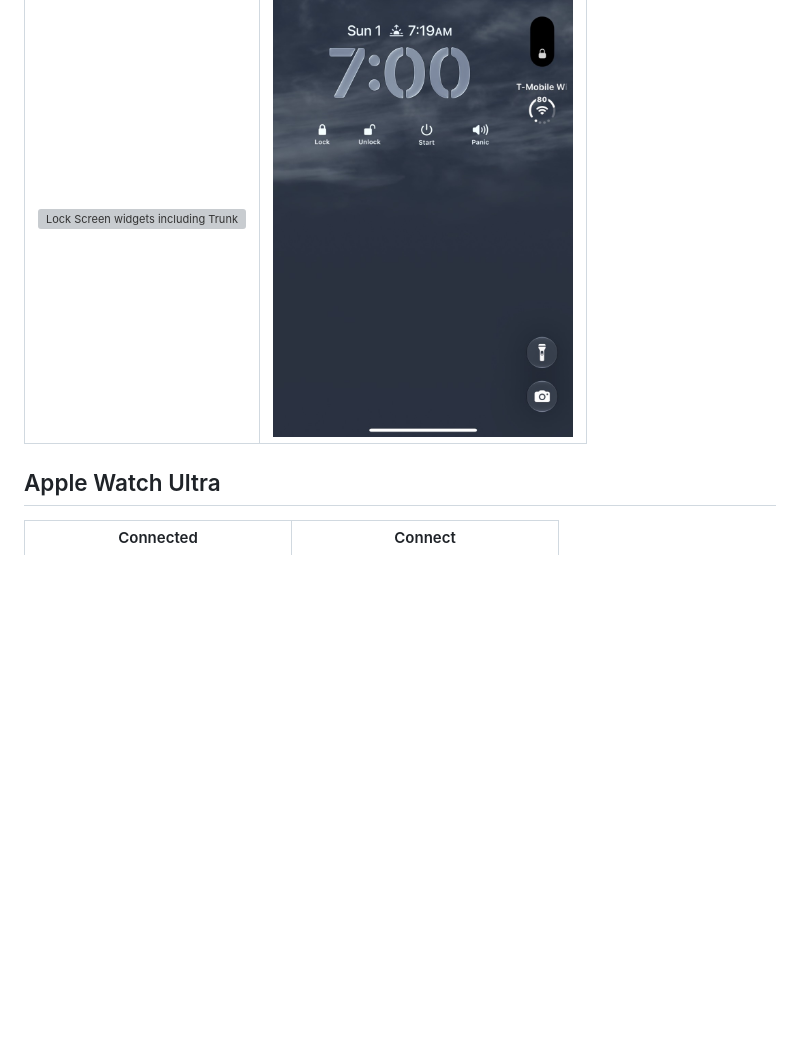
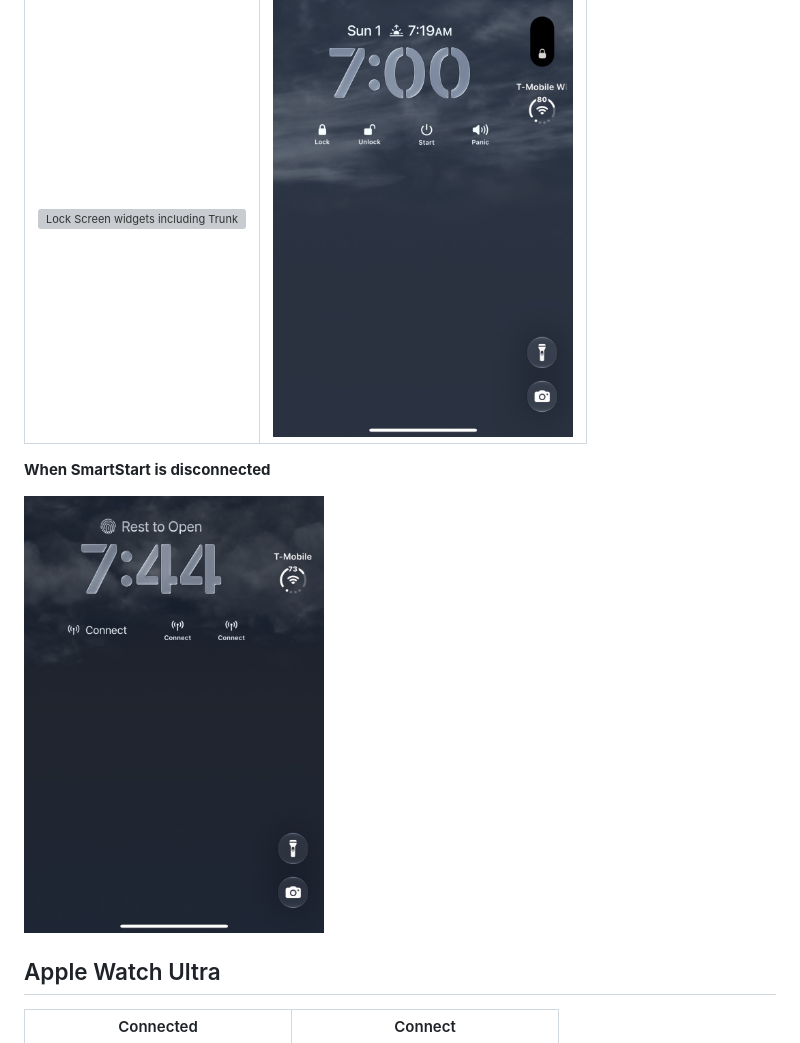
Before and after one commit to wireproof/WireSTART, a Markdown page: docs/screenshots/README.md, the part around the change. Rendered like a GitHub page; pictures changed too: docs/screenshots/lock-screen-connect.jpg (added); blank space fills up the shorter version; grey boxes are pictures that could not be loaded.

Commit message:
Show Lock Screen connection widgets

```diff
--- a/docs/screenshots/README.md
+++ b/docs/screenshots/README.md
@@ -54,6 +54,10 @@ A closer look at the iPhone Duo app, widgets, and Apple Watch Ultra companion.
 |:---:|:---:|
 | <img src="lock-screen-trunk.png" width="300" alt="Lock Screen widgets including Trunk"> | <img src="lock-screen-commands.jpg" width="300" alt="Lock Screen widgets including Panic"> |
 
+**When SmartStart is disconnected**
+
+<img src="lock-screen-connect.jpg" width="300" alt="Lock Screen widgets showing Connect when SmartStart is disconnected">
+
 ## Apple Watch Ultra
 
 | Connected | Connect |
```
